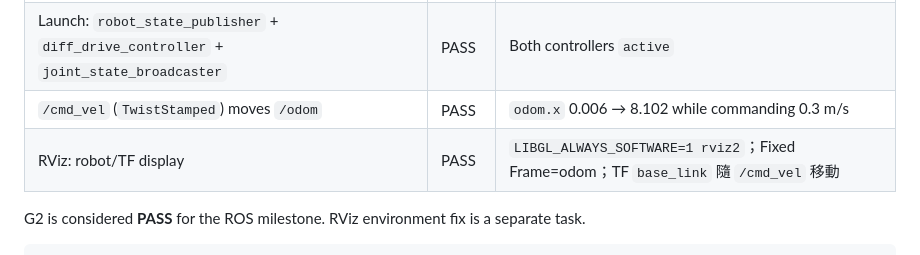
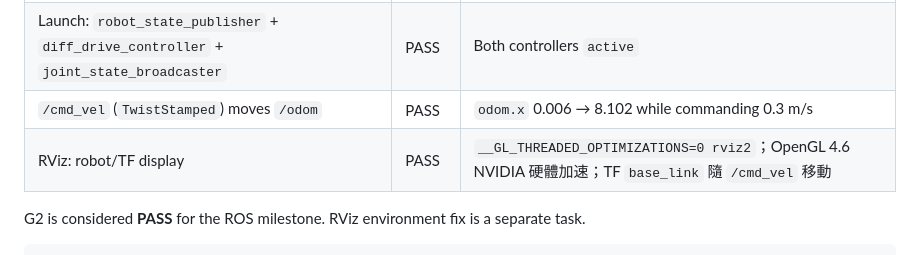
Before and after one commit to kim7170719/robot-dev-ai, a Markdown page: docs/progress.md, the part around the change. GitHub-like rendering.

Commit message:
docs: record __GL_THREADED_OPTIMIZATIONS=0 fix for RViz2 NVIDIA GLX
Co-authored-by: Cursor <cursoragent@cursor.com>

```diff
--- a/docs/progress.md
+++ b/docs/progress.md
@@ -114,7 +114,7 @@ ros2 launch m1_baseline m1_pipeline.launch.py
 | `simple_diff_robot` builds | PASS | `colcon build --packages-select simple_diff_robot` |
 | Launch: `robot_state_publisher` + `diff_drive_controller` + `joint_state_broadcaster` | PASS | Both controllers `active` |
 | `/cmd_vel` (`TwistStamped`) moves `/odom` | PASS | `odom.x` 0.006 → 8.102 while commanding 0.3 m/s |
-| RViz: robot/TF display | PASS | `LIBGL_ALWAYS_SOFTWARE=1 rviz2`；Fixed Frame=odom；TF `base_link` 隨 `/cmd_vel` 移動 |
+| RViz: robot/TF display | PASS | `__GL_THREADED_OPTIMIZATIONS=0 rviz2`；OpenGL 4.6 NVIDIA 硬體加速；TF `base_link` 隨 `/cmd_vel` 移動 |
 
 G2 is considered **PASS** for the ROS milestone. RViz environment fix is a separate task.
 
```
Also changed, not shown: docs/decisions/0001-nvidia-glx-threaded-opt-fix.md (added, +45 -0 lines).
